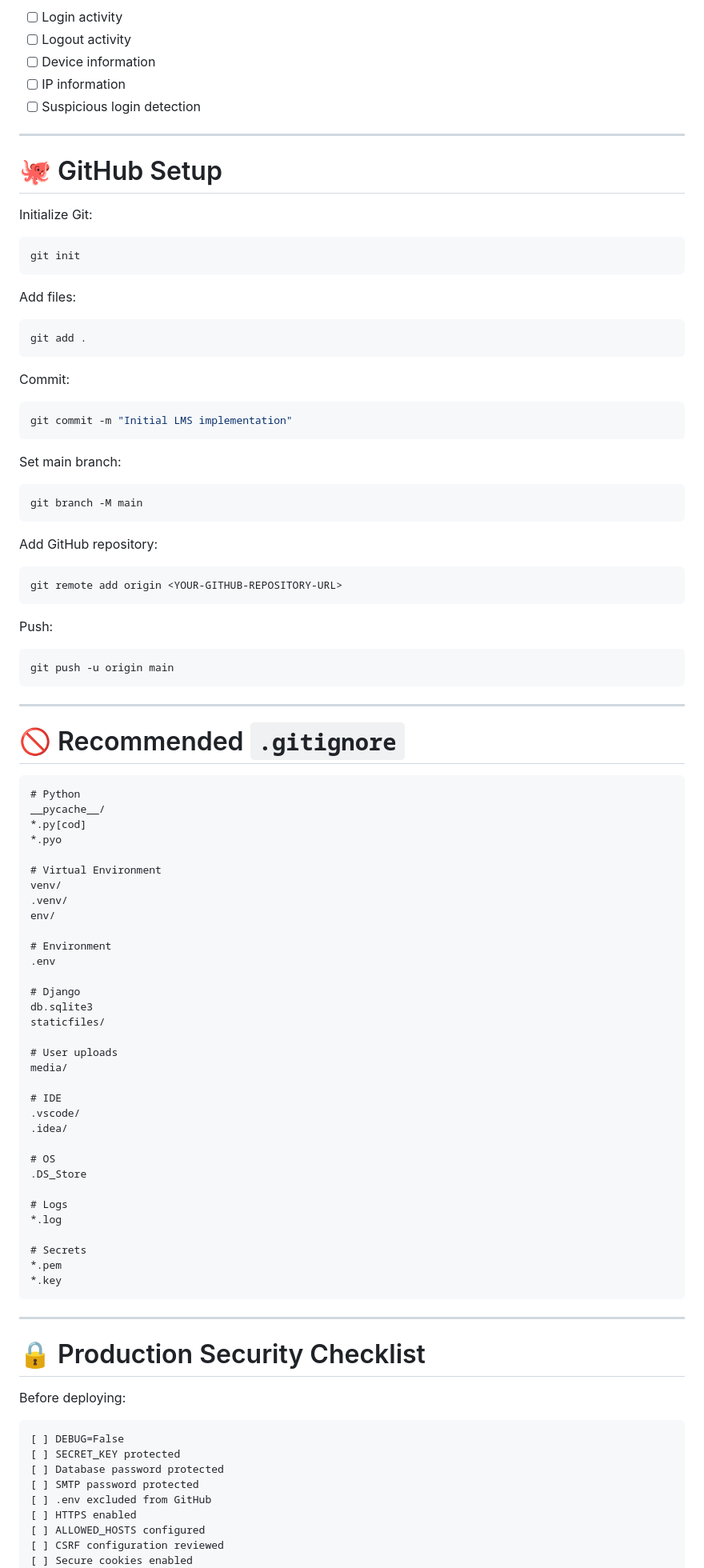
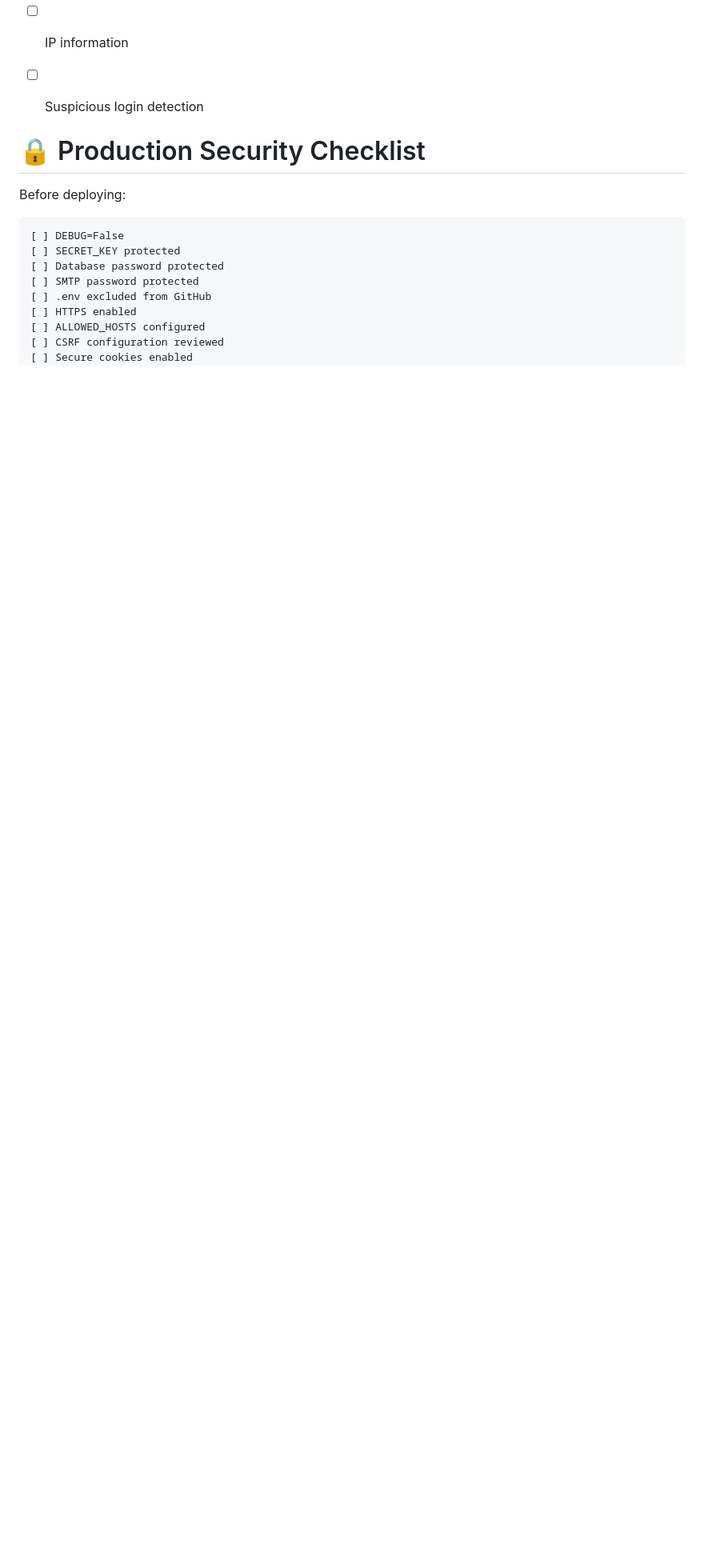
Before and after one commit to vishnuvm1122/Employee-Learning-Management-System, a Markdown page: README.md, the part around one of its changes. Shown at 80% size. Rendered like a GitHub page; blank space fills up the shorter version.

Commit message:
Revise README by removing setup and .gitignore sections
Removed GitHub setup instructions and recommended .gitignore content from README.

````diff
--- a/README.md
+++ b/README.md
@@ -864,87 +864,6 @@ Test the following before production:
 * [ ] IP information
 * [ ] Suspicious login detection
 
----
-
-# 🐙 GitHub Setup
-
-Initialize Git:
-
-```bash
-git init
-```
-
-Add files:
-
-```bash
-git add .
-```
-
-Commit:
-
-```bash
-git commit -m "Initial LMS implementation"
-```
-
-Set main branch:
-
-```bash
-git branch -M main
-```
-
-Add GitHub repository:
-
-```bash
-git remote add origin <YOUR-GITHUB-REPOSITORY-URL>
-```
-
-Push:
-
-```bash
-git push -u origin main
-```
-
----
-
-# 🚫 Recommended `.gitignore`
-
-```gitignore
-# Python
-__pycache__/
-*.py[cod]
-*.pyo
-
-# Virtual Environment
-venv/
-.venv/
-env/
-
-# Environment
-.env
-
-# Django
-db.sqlite3
-staticfiles/
-
-# User uploads
-media/
-
-# IDE
-.vscode/
-.idea/
-
-# OS
-.DS_Store
-
-# Logs
-*.log
-
-# Secrets
-*.pem
-*.key
-```
-
----
 
 # 🔒 Production Security Checklist
 
````
Also changed, not shown: other parts of README.md (+3 -10 lines).
